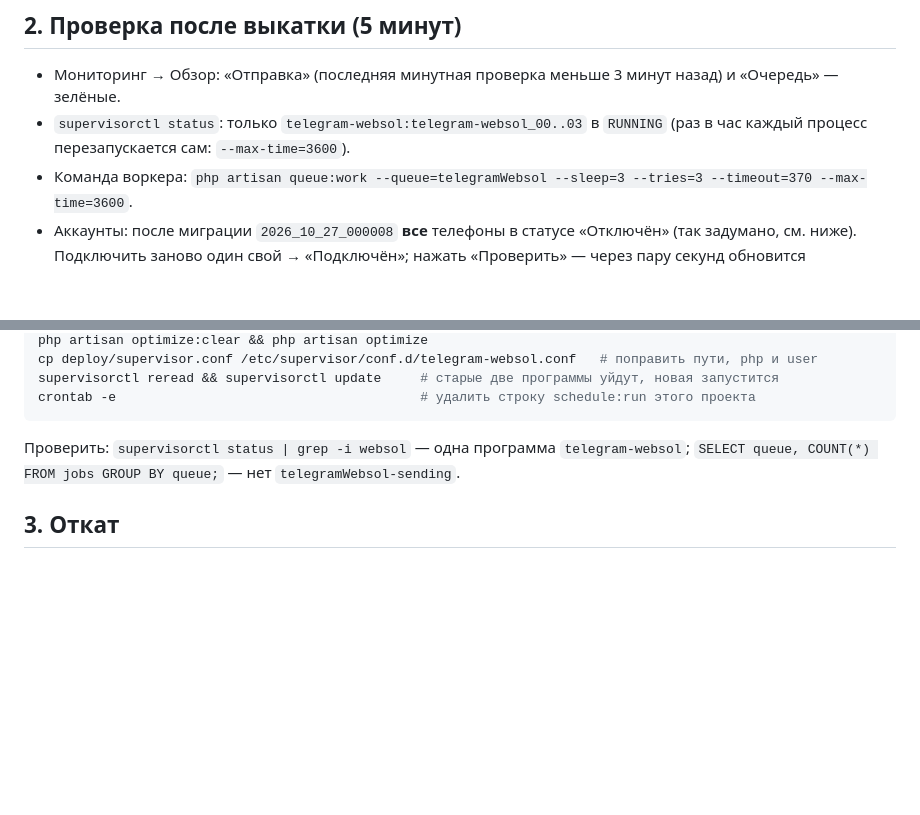
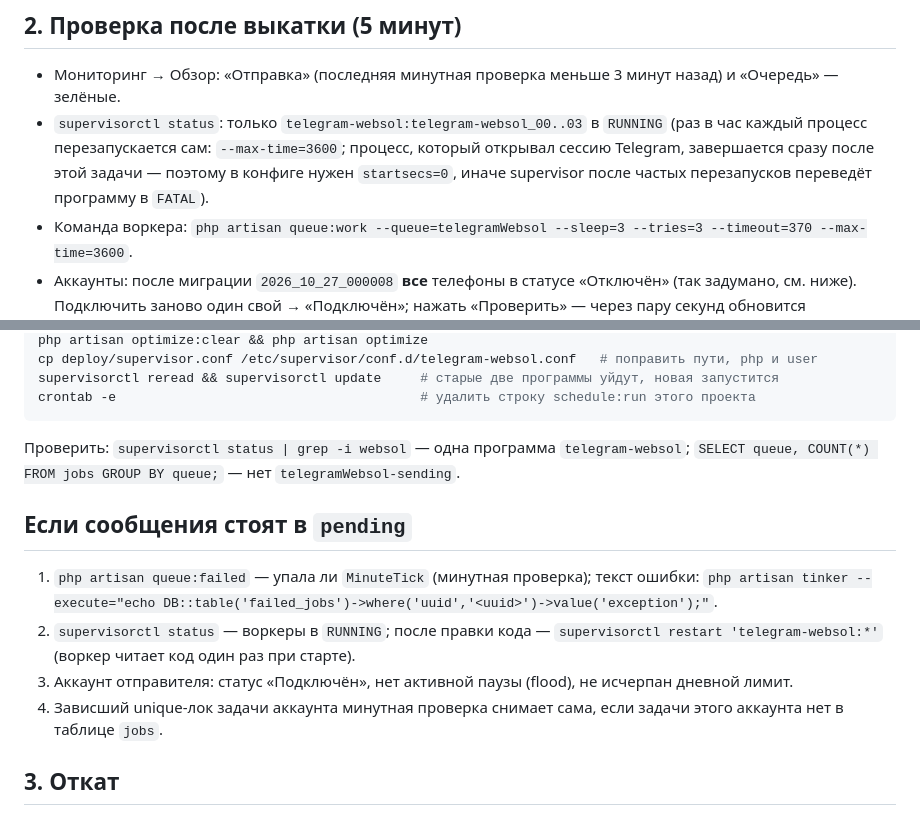
Before and after one commit to Dayles1/telegram.websol.uz, a Markdown page: docs/DEPLOY.md, 2 parts joined by grey strips. GitHub-like rendering; blank space fills up the shorter version.

Commit message:
docs(deploy): supervisor needs startsecs=0, and what to check when messages stay pending
Co-Authored-By: Claude Opus 5.5 <noreply@anthropic.com>

```diff
--- a/docs/DEPLOY.md
+++ b/docs/DEPLOY.md
@@ -85,7 +85,9 @@ Cron для этого проекта не нужен. Если в `crontab -l`
 
 - Мониторинг → Обзор: «Отправка» (последняя минутная проверка меньше 3 минут назад) и «Очередь» — зелёные.
 - `supervisorctl status`: только `telegram-websol:telegram-websol_00..03` в `RUNNING`
-  (раз в час каждый процесс перезапускается сам: `--max-time=3600`).
+  (раз в час каждый процесс перезапускается сам: `--max-time=3600`; процесс, который открывал
+  сессию Telegram, завершается сразу после этой задачи — поэтому в конфиге нужен `startsecs=0`,
+  иначе supervisor после частых перезапусков переведёт программу в `FATAL`).
 - Команда воркера: `php artisan queue:work --queue=telegramWebsol --sleep=3 --tries=3 --timeout=370 --max-time=3600`.
 - Аккаунты: после миграции `2026_10_27_000008` **все** телефоны в статусе «Отключён» (так задумано,
   см. ниже). Подключить заново один свой → «Подключён»; нажать «Проверить» — через пару секунд
@@ -131,6 +133,16 @@ crontab -e                                       # удалить строку s
 Проверить: `supervisorctl status | grep -i websol` — одна программа `telegram-websol`;
 `SELECT queue, COUNT(*) FROM jobs GROUP BY queue;` — нет `telegramWebsol-sending`.
 
+## Если сообщения стоят в `pending`
+
+1. `php artisan queue:failed` — упала ли `MinuteTick` (минутная проверка); текст ошибки:
+   `php artisan tinker --execute="echo DB::table('failed_jobs')->where('uuid','<uuid>')->value('exception');"`.
+2. `supervisorctl status` — воркеры в `RUNNING`; после правки кода — `supervisorctl restart 'telegram-websol:*'`
+   (воркер читает код один раз при старте).
+3. Аккаунт отправителя: статус «Подключён», нет активной паузы (flood), не исчерпан дневной лимит.
+4. Зависший unique-лок задачи аккаунта минутная проверка снимает сама, если задачи этого аккаунта
+   нет в таблице `jobs`.
+
 ## 3. Откат
 
 Новые миграции ничего не удаляют, поэтому старый код работает и на новой схеме
```
